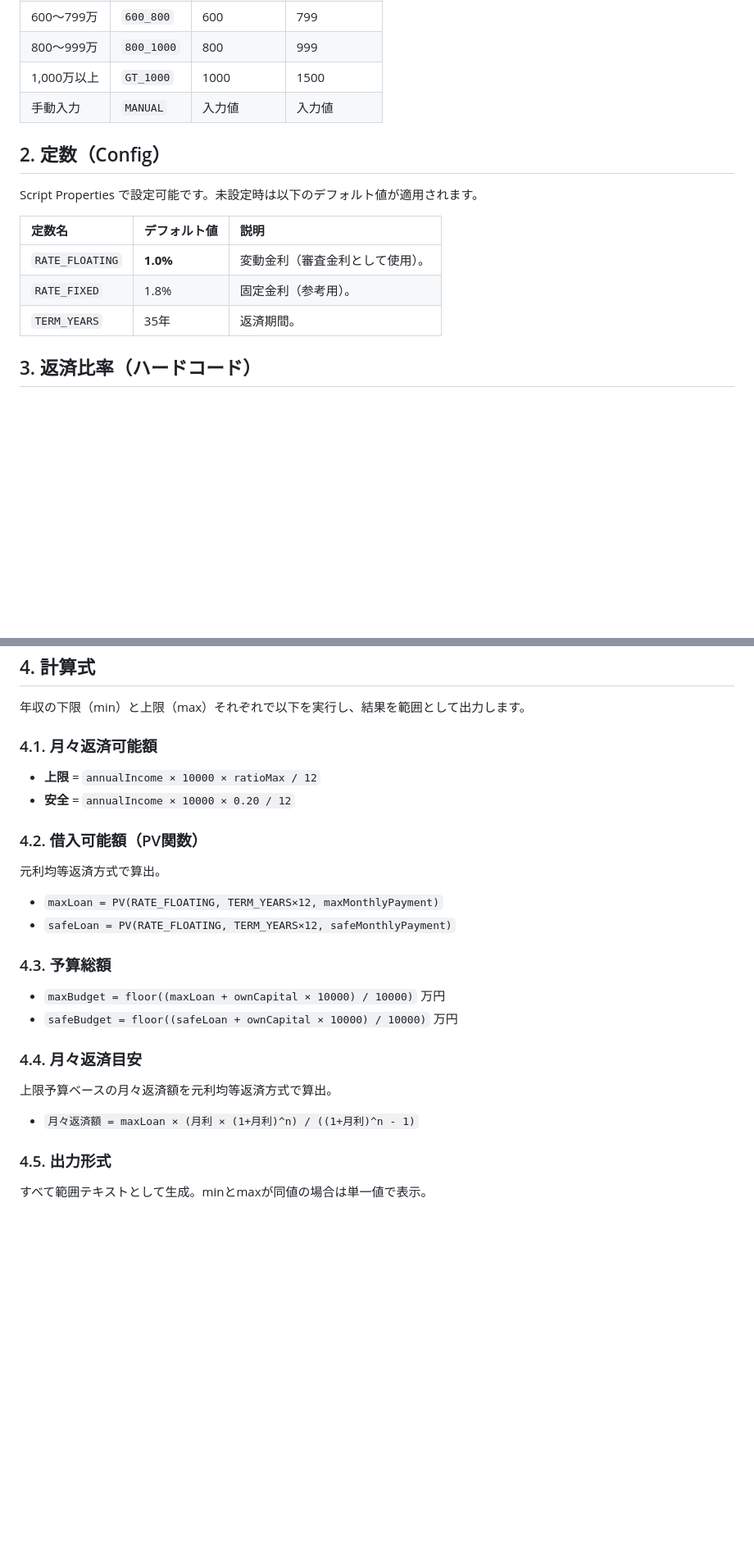
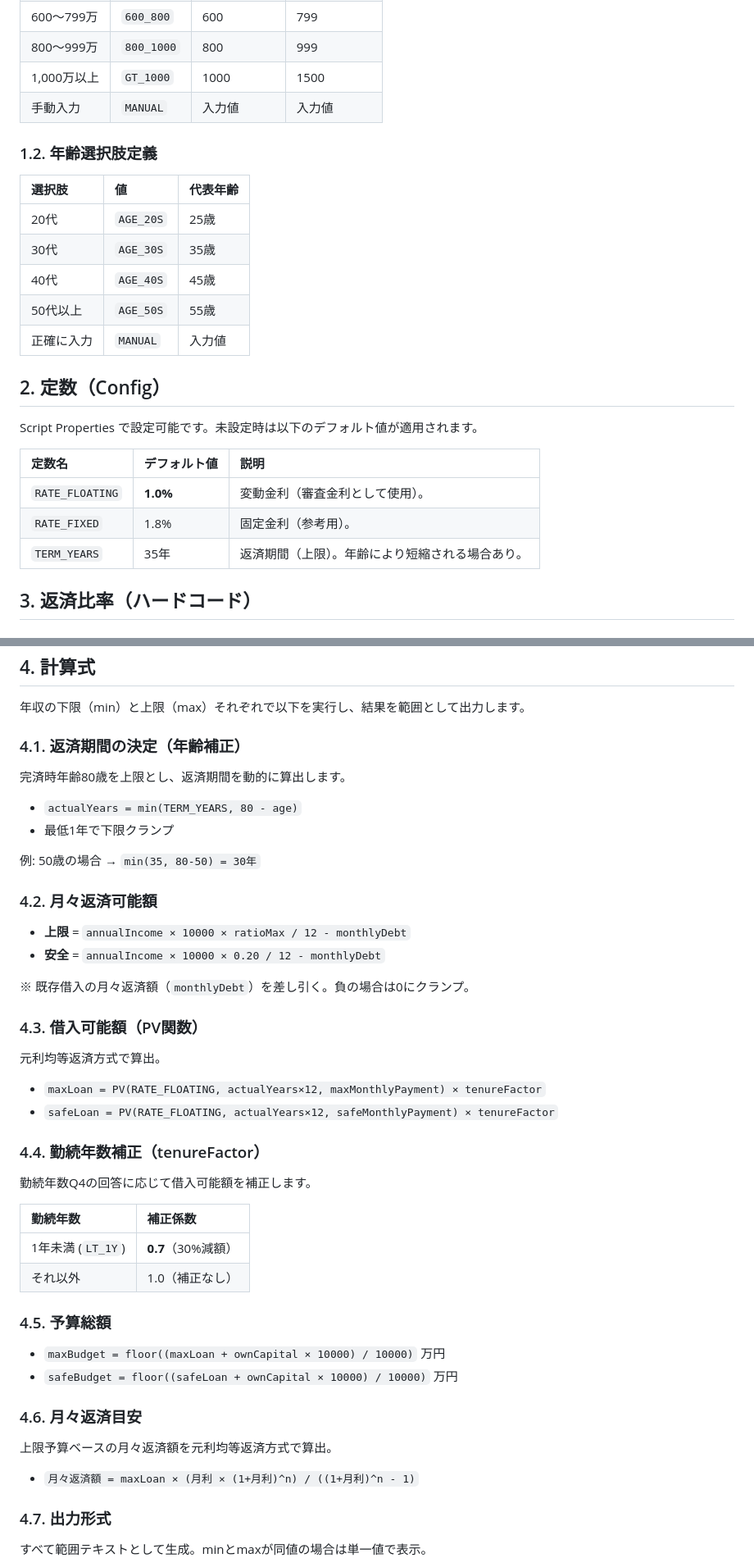
Before and after one commit to enishia-yamamoto/my-home-diagnosis, a Markdown page: 仕様書.md, 2 parts joined by grey strips. Shown at 82% size. GitHub-like rendering; blank space fills up the shorter version.

```diff
--- a/仕様書.md
+++ b/仕様書.md
@@ -25,6 +26,16 @@
 | 1,000万以上 | `GT_1000` | 1000 | 1500 |
 | 手動入力 | `MANUAL` | 入力値 | 入力値 |
 
+### 1.2. 年齢選択肢定義
+
+| 選択肢 | 値 | 代表年齢 |
+| :--- | :--- | :--- |
+| 20代 | `AGE_20S` | 25歳 |
+| 30代 | `AGE_30S` | 35歳 |
+| 40代 | `AGE_40S` | 45歳 |
+| 50代以上 | `AGE_50S` | 55歳 |
+| 正確に入力 | `MANUAL` | 入力値 |
+
 ## 2. 定数（Config）
 Script Properties で設定可能です。未設定時は以下のデフォルト値が適用されます。
 
@@ -32,7 +43,7 @@ Script Properties で設定可能です。未設定時は以下のデフォル
 | :--- | :--- | :--- |
 | `RATE_FLOATING` | **1.0%** | 変動金利（審査金利として使用）。 |
 | `RATE_FIXED` | 1.8% | 固定金利（参考用）。 |
-| `TERM_YEARS` | 35年 | 返済期間。 |
+| `TERM_YEARS` | 35年 | 返済期間（上限）。年齢により短縮される場合あり。 |
 
 ## 3. 返済比率（ハードコード）
 
@@ -54,24 +65,41 @@ Script Properties で設定可能です。未設定時は以下のデフォル
 
 年収の下限（min）と上限（max）それぞれで以下を実行し、結果を範囲として出力します。
 
-### 4.1. 月々返済可能額
-*   **上限** = `annualIncome × 10000 × ratioMax / 12`
-*   **安全** = `annualIncome × 10000 × 0.20 / 12`
+### 4.1. 返済期間の決定（年齢補正）
+完済時年齢80歳を上限とし、返済期間を動的に算出します。
+*   `actualYears = min(TERM_YEARS, 80 - age)`
+*   最低1年で下限クランプ
 
-### 4.2. 借入可能額（PV関数）
+例: 50歳の場合 → `min(35, 80-50) = 30年`
+
+### 4.2. 月々返済可能額
+*   **上限** = `annualIncome × 10000 × ratioMax / 12 - monthlyDebt`
+*   **安全** = `annualIncome × 10000 × 0.20 / 12 - monthlyDebt`
+
+※ 既存借入の月々返済額（`monthlyDebt`）を差し引く。負の場合は0にクランプ。
+
+### 4.3. 借入可能額（PV関数）
 元利均等返済方式で算出。
-*   `maxLoan = PV(RATE_FLOATING, TERM_YEARS×12, maxMonthlyPayment)`
-*   `safeLoan = PV(RATE_FLOATING, TERM_YEARS×12, safeMonthlyPayment)`
+*   `maxLoan = PV(RATE_FLOATING, actualYears×12, maxMonthlyPayment) × tenureFactor`
+*   `safeLoan = PV(RATE_FLOATING, actualYears×12, safeMonthlyPayment) × tenureFactor`
 
-### 4.3. 予算総額
+### 4.4. 勤続年数補正（tenureFactor）
+勤続年数Q4の回答に応じて借入可能額を補正します。
+
+| 勤続年数 | 補正係数 |
+| :--- | :--- |
+| 1年未満 (`LT_1Y`) | **0.7**（30%減額） |
+| それ以外 | 1.0（補正なし） |
+
+### 4.5. 予算総額
 *   `maxBudget = floor((maxLoan + ownCapital × 10000) / 10000)` 万円
 *   `safeBudget = floor((safeLoan + ownCapital × 10000) / 10000)` 万円
 
-### 4.4. 月々返済目安
+### 4.6. 月々返済目安
 上限予算ベースの月々返済額を元利均等返済方式で算出。
 *   `月々返済額 = maxLoan × (月利 × (1+月利)^n) / ((1+月利)^n - 1)`
 
-### 4.5. 出力形式
+### 4.7. 出力形式
 すべて範囲テキストとして生成。minとmaxが同値の場合は単一値で表示。
 *   安全予算: `1100〜2300`（万円）
 *   上限予算: `1700〜3500`（万円）
```
Also changed, not shown: other parts of 仕様書.md (+53 -14 lines).
